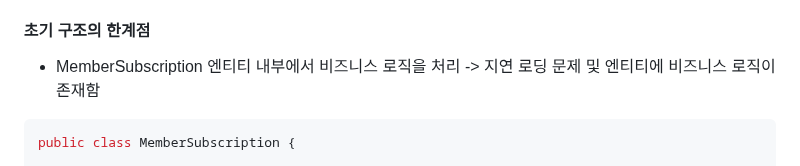
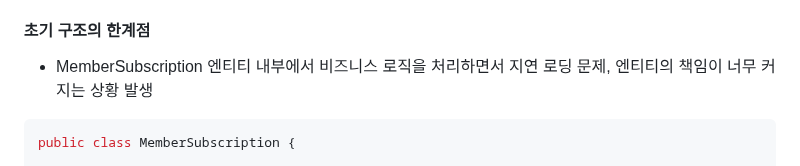
Before and after one commit to Leekyeongtaek/game-store, a Markdown page: README.md, the part around the change. Drawn GitHub-style.

````diff
--- a/README.md
+++ b/README.md
@@ -400,7 +400,7 @@ void testProxy() {
 - 주요 학습 목표: 멤버십 등급에 따른 환불 금액 계산
 
 #### 초기 구조의 한계점
-- MemberSubscription 엔티티 내부에서 비즈니스 로직을 처리 -> 지연 로딩 문제 및 엔티티에 비즈니스 로직이 존재함
+- MemberSubscription 엔티티 내부에서 비즈니스 로직을 처리하면서 지연 로딩 문제, 엔티티의 책임이 너무 커지는 상황 발생
 
 ```java
 public class MemberSubscription {
````
